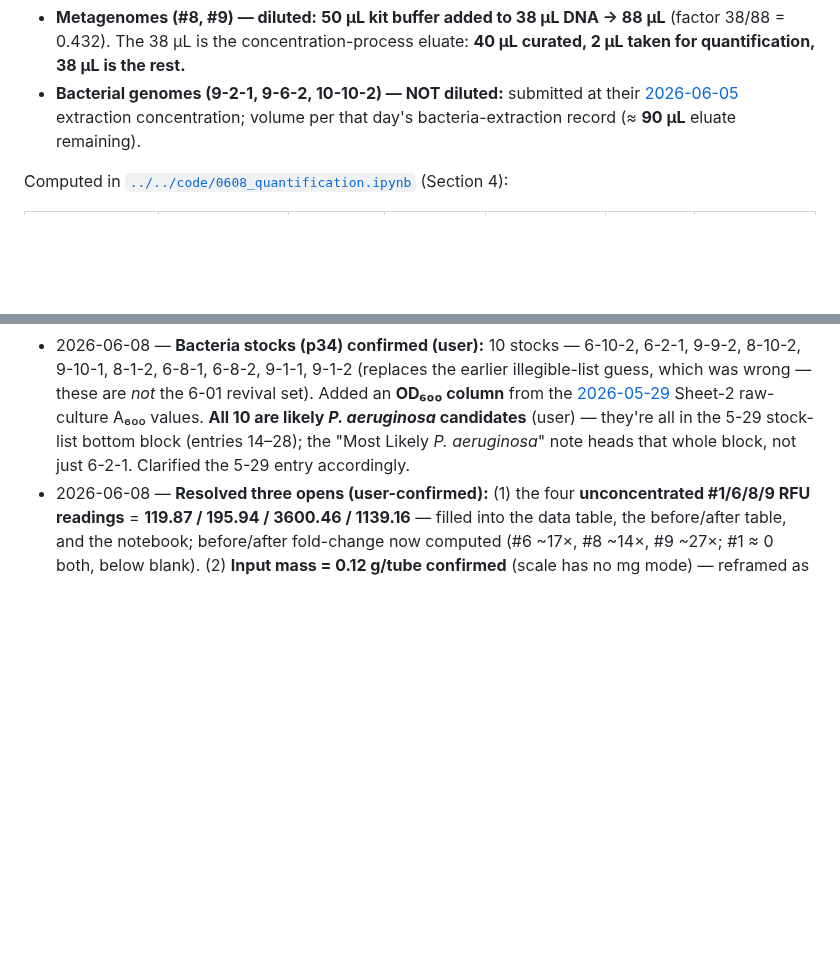
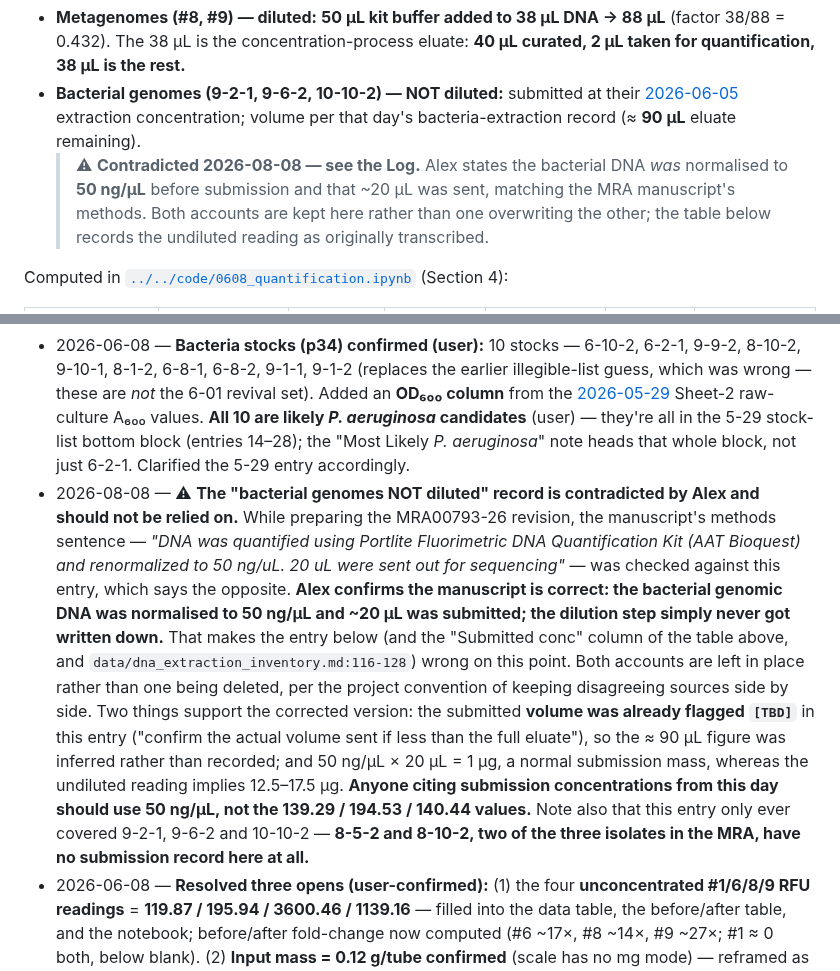
Before and after one commit to A1ex-Ch3n/igem-2026, a Markdown page: lab_notebook/digitalized/2026-06-08_metagenomic-extraction-dna-concentration-quantification.md, 2 parts joined by grey strips. Drawn GitHub-style; blank space fills up the shorter version.

Commit message:
fix(notebook): the 0608 "bacterial genomes NOT diluted" record is contradicted
Checking the MRA methods against this entry surfaced a direct conflict:
the entry states the bacterial genomic DNA was submitted undiluted at
139-195 ng/uL, while the manuscript says it was normalised to 50 ng/uL.
Alex confirms the manuscript is right and the dilution step was simply
never written down.

Adds a dated log entry and an inline warning beside the claim rather
than editing the original record, so both accounts stay visible. Two
details in the entry support the correction: the submitted volume was
already flagged [TBD], and 50 ng/uL x 20 uL is a normal submission mass
where the undiluted reading implies 12.5-17.5 ug.

data/dna_extraction_inventory.md carries the same undiluted figures and
is still untouched.

Co-Authored-By: Claude Opus 5 <noreply@anthropic.com>

```diff
--- a/lab_notebook/digitalized/2026-06-08_metagenomic-extraction-dna-concentration-quantification.md
+++ b/lab_notebook/digitalized/2026-06-08_metagenomic-extraction-dna-concentration-quantification.md
@@ -152,6 +152,7 @@ Sent five genomes for sequencing today:
 **Prep before submission** (the two sample types were handled differently):
 - **Metagenomes (#8, #9) — diluted:** **50 µL kit buffer added to 38 µL DNA → 88 µL** (factor 38/88 = 0.432). The 38 µL is the concentration-process eluate: **40 µL curated, 2 µL taken for quantification, 38 µL is the rest.**
 - **Bacterial genomes (9-2-1, 9-6-2, 10-10-2) — NOT diluted:** submitted at their [2026-06-05](2026-06-05_plaque-assay-r3-dna-extraction-quantification.md) extraction concentration; volume per that day's bacteria-extraction record (≈ **90 µL** eluate remaining).
+  > ⚠ **Contradicted 2026-08-08 — see the Log.** Alex states the bacterial DNA *was* normalised to **50 ng/µL** before submission and that ~20 µL was sent, matching the MRA manuscript's methods. Both accounts are kept here rather than one overwriting the other; the table below records the undiluted reading as originally transcribed.
 
 Computed in [`../../code/0608_quantification.ipynb`](../../code/0608_quantification.ipynb) (Section 4):
 
@@ -181,4 +182,6 @@ Computed in [`../../code/0608_quantification.ipynb`](../../code/0608_quantificat
 - 2026-06-08 — Added the **Sequencing submission** section (5 genomes: metagenomes #8/#9 + bacterial 9-2-1/9-6-2/10-10-2; diluted 38 µL DNA + 50 µL kit buffer → 88 µL). Dilution + submitted-mass computed in `code/0608_quantification.ipynb` Section 4 (metagenome concs from this notebook, bacterial concs from `0605_quantification.ipynb`). `[TBD]` whether the bacterial extracts used the same 38 µL input (theirs came from the ~90 µL 6-5 eluate).
 - 2026-06-09 — **Phage soil-enrichment (③) confirmed (user):** sites **#3, 5, 6, 8, 9, 10** (same as the 6-1 phage enrichment). Corrected the protocol reference [[soil_enrichment_bacteria]] → [[soil_enrichment_phage]] (LB-based, phage track) and resolved the `[TBD]` site list. This batch is isolated to filtrate on 6-9.
 - 2026-06-08 — **Bacteria stocks (p34) confirmed (user):** 10 stocks — 6-10-2, 6-2-1, 9-9-2, 8-10-2, 9-10-1, 8-1-2, 6-8-1, 6-8-2, 9-1-1, 9-1-2 (replaces the earlier illegible-list guess, which was wrong — these are *not* the 6-01 revival set). Added an **OD₆₀₀ column** from the [2026-05-29](2026-05-29_optical-density-bacteria-stock.md) Sheet-2 raw-culture A₆₀₀ values. **All 10 are likely *P. aeruginosa* candidates** (user) — they're all in the 5-29 stock-list bottom block (entries 14–28); the "Most Likely *P. aeruginosa*" note heads that whole block, not just 6-2-1. Clarified the 5-29 entry accordingly.
+- 2026-08-08 — ⚠ **The "bacterial genomes NOT diluted" record is contradicted by Alex and should not be relied on.** While preparing the MRA00793-26 revision, the manuscript's methods sentence — *"DNA was quantified using Portlite Fluorimetric DNA Quantification Kit (AAT Bioquest) and renormalized to 50 ng/uL. 20 uL were sent out for sequencing"* — was checked against this entry, which says the opposite. **Alex confirms the manuscript is correct: the bacterial genomic DNA was normalised to 50 ng/µL and ~20 µL was submitted; the dilution step simply never got written down.** That makes the entry below (and the "Submitted conc" column of the table above, and `data/dna_extraction_inventory.md:116-128`) wrong on this point.
+  Both accounts are left in place rather than one being deleted, per the project convention of keeping disagreeing sources side by side. Two things support the corrected version: the submitted **volume was already flagged `[TBD]`** in this entry ("confirm the actual volume sent if less than the full eluate"), so the ≈ 90 µL figure was inferred rather than recorded; and 50 ng/µL × 20 µL = 1 µg, a normal submission mass, whereas the undiluted reading implies 12.5–17.5 µg. **Anyone citing submission concentrations from this day should use 50 ng/µL, not the 139.29 / 194.53 / 140.44 values.** Note also that this entry only ever covered 9-2-1, 9-6-2 and 10-10-2 — **8-5-2 and 8-10-2, two of the three isolates in the MRA, have no submission record here at all.**
 - 2026-06-08 — **Resolved three opens (user-confirmed):** (1) the four **unconcentrated #1/6/8/9 RFU readings** = **119.87 / 195.94 / 3600.46 / 1139.16** — filled into the data table, the before/after table, and the notebook; before/after fold-change now computed (#6 ~17×, #8 ~14×, #9 ~27×; #1 ≈ 0 both, below blank). (2) **Input mass = 0.12 g/tube confirmed** (scale has no mg mode) — reframed as the small-biomass fix (1 g → 0.12 g/tube, ~8× per-tube reduction) + 4-tube pooling; dropped the 12.5 mg alternative and the `[TBD]`. (3) **Bacterial genomes were NOT diluted** — submitted at their 6-5 extraction concentration, volume ≈ 90 µL per the 6-5 record; sequencing table split into diluted (metagenome) vs undiluted (bacterial). Notebook rebuilt + re-executed clean. Corrected the started notebook's `C1 = 316.95` (that is the Std-10 value).
```
